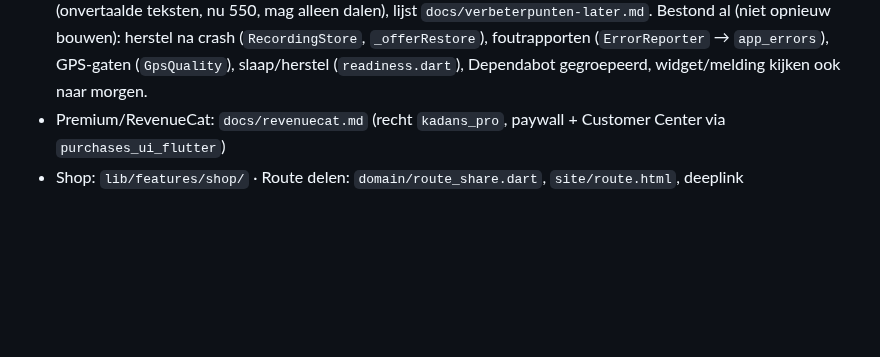
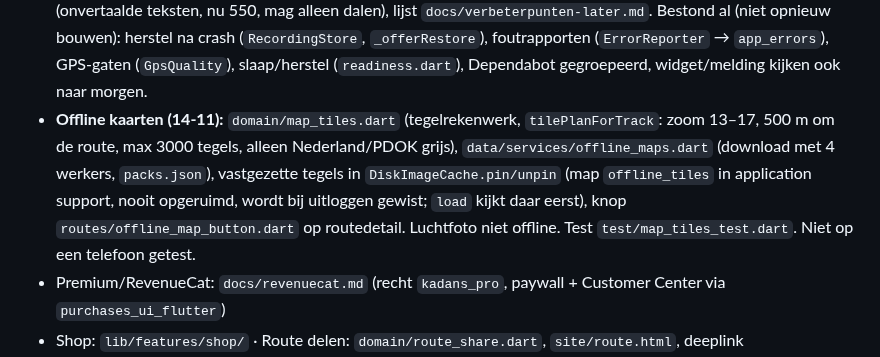
Before and after one commit to Semdenhartog/Kandans, a Markdown page: CLAUDE.md, the part around the change. Rendered like a GitHub page; blank space fills up the shorter version.

Commit message:
CLAUDE.md: offline kaarten [skip ci]
Co-Authored-By: Claude Sonnet 5.5 <noreply@anthropic.com>
Claude-Session: https://claude.ai/code/session_01G18Li7LXpMoPeX18rC4QFB

```diff
--- a/CLAUDE.md
+++ b/CLAUDE.md
@@ -251,6 +251,9 @@ Lees dit eerst. Achtergrond en afgeronde zaken: `docs/overdracht-archief.md` (al
   ratchet-test `test/untranslated_ratchet_test.dart` (onvertaalde teksten, nu 550, mag alleen dalen), lijst `docs/verbeterpunten-later.md`.
   Bestond al (niet opnieuw bouwen): herstel na crash (`RecordingStore`, `_offerRestore`), foutrapporten (`ErrorReporter` → `app_errors`), GPS-gaten (`GpsQuality`),
   slaap/herstel (`readiness.dart`), Dependabot gegroepeerd, widget/melding kijken ook naar morgen.
+- **Offline kaarten (14-11):** `domain/map_tiles.dart` (tegelrekenwerk, `tilePlanForTrack`: zoom 13–17, 500 m om de route, max 3000 tegels, alleen Nederland/PDOK grijs),
+  `data/services/offline_maps.dart` (download met 4 werkers, `packs.json`), vastgezette tegels in `DiskImageCache.pin/unpin` (map `offline_tiles` in application support,
+  nooit opgeruimd, wordt bij uitloggen gewist; `load` kijkt daar eerst), knop `routes/offline_map_button.dart` op routedetail. Luchtfoto niet offline. Test `test/map_tiles_test.dart`. Niet op een telefoon getest.
 - Premium/RevenueCat: `docs/revenuecat.md` (recht `kadans_pro`, paywall + Customer Center via `purchases_ui_flutter`)
 - Shop: `lib/features/shop/` · Route delen: `domain/route_share.dart`, `site/route.html`, deeplink `runwise://app/route-delen?n=&p=`
 - Posters (Stripe + Gelato): `poster-order`, `stripe-webhook` — **nog niet live**. Actiecodes: `redeem_promo`/`create_promo` (0032).
```
